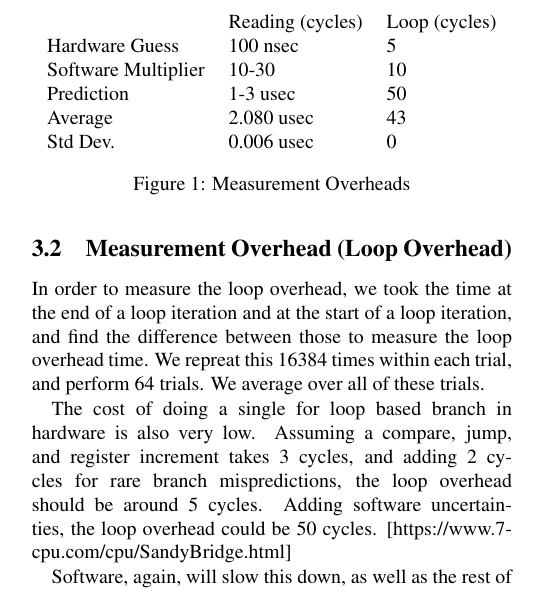
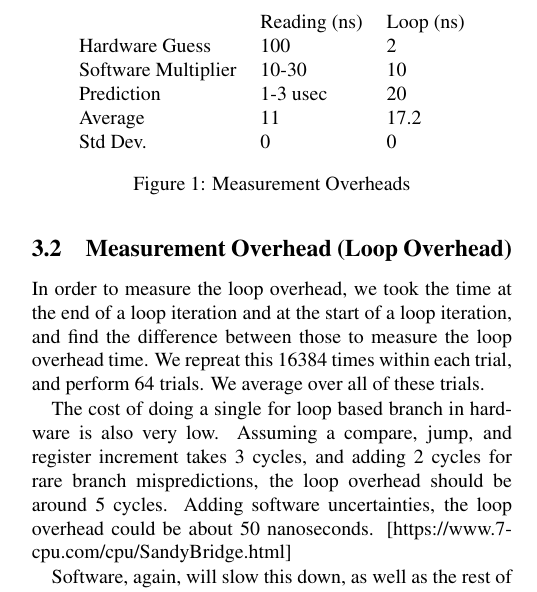
Before and after one commit to 9Back/8.25, a LaTeX document (template-usenix/usenix2019_v2.tex): part of one column of page 2 of 4, cut so that both start at the same text. Compiled offline with pdfLaTeX; a LaTeX package or settings file that is missing is left out.

Commit message:
update with ns

```diff
--- a/template-usenix/usenix2019_v2.tex
+++ b/template-usenix/usenix2019_v2.tex
@@ -149,7 +155,8 @@ each trial, and perform 64 trials. We average over all of these trials.
 The cost of doing a single for loop based branch in hardware is also very low.
 Assuming a compare, jump, and register increment takes 3 cycles, and adding
 2 cycles for rare branch mispredictions, the loop overhead should be around
-5 cycles. Adding software uncertainties, the loop overhead could be 50 cycles.
+5 cycles. Adding software uncertainties, the loop overhead could be about
+50 nanoseconds.
 [https://www.7-cpu.com/cpu/SandyBridge.html]
 
 Software, again, will slow this down, as well as the rest of the operating
@@ -162,12 +169,12 @@ Thus, our predicted cost is around 2 microseconds.
 \begin{figure}
 	\centering
     \begin{tabular}{lll}
-      & Reading (cycles) & Loop (cycles) \\
-Hardware Guess  & 100 nsec &  5\\
+      & Reading (ns) & Loop (ns) \\
+Hardware Guess  & 100 & 2\\
 Software Multiplier & 10-30 & 10 \\
-Prediction & 1-3 usec & 50\\
-Average  & 2.080 usec & 43 \\
-Std Dev. & 0.006 usec & 0
+Prediction & 1-3 usec & 20\\
+Average  & 11 & 17.2 \\
+Std Dev. & 0 & 0
 \end{tabular}
 \caption{Measurement Overheads}
 \label{tab:generaloverheads}
```
Also changed, not shown: template-usenix/usenix2019_v2.pdf, template-usenix/usenix2019_v2.tex (10 more changed lines).
